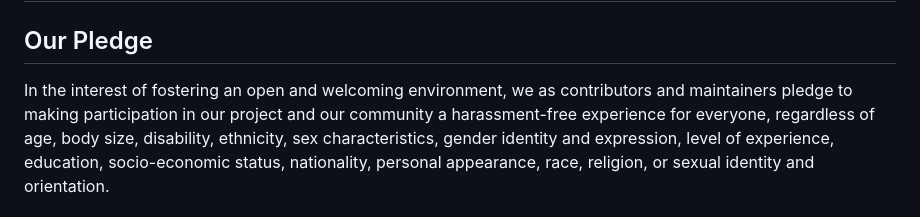
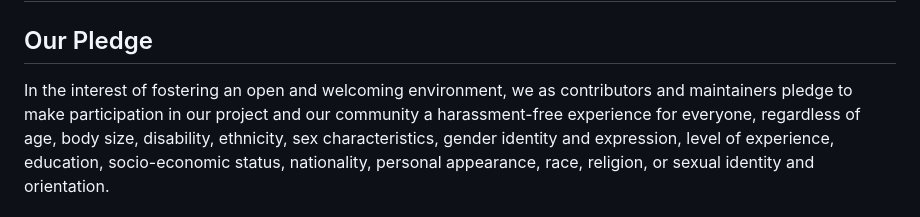
Before and after one commit to chrisns/cloud, a Markdown page: CODE_OF_CONDUCT.md, the part around the change. Rendered like a GitHub page.

Commit message:
Update templated files (#2)
Co-authored-by: the-repository-manager[bot] <74799156+the-repository-manager[bot]@users.noreply.github.com>

```diff
--- a/CODE_OF_CONDUCT.md
+++ b/CODE_OF_CONDUCT.md
@@ -3,7 +3,7 @@
 ## Our Pledge
 
 In the interest of fostering an open and welcoming environment, we as
-contributors and maintainers pledge to making participation in our project and
+contributors and maintainers pledge to make participation in our project and
 our community a harassment-free experience for everyone, regardless of age, body
 size, disability, ethnicity, sex characteristics, gender identity and expression,
 level of experience, education, socio-economic status, nationality, personal
```
